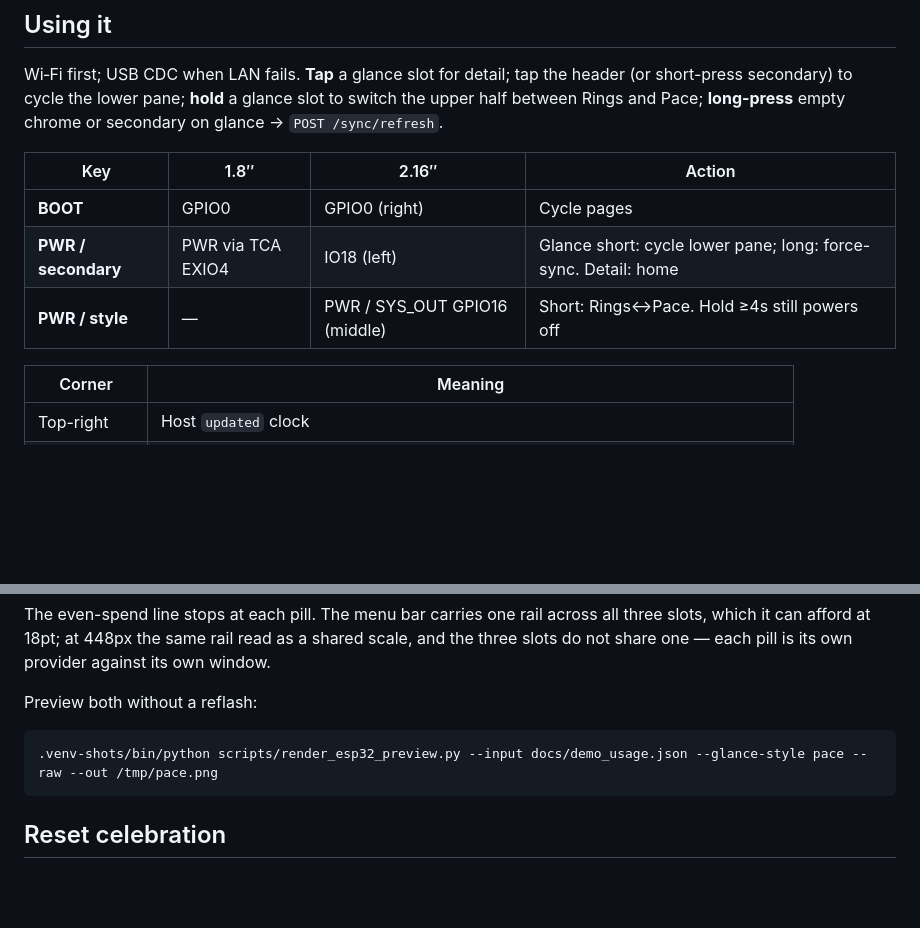
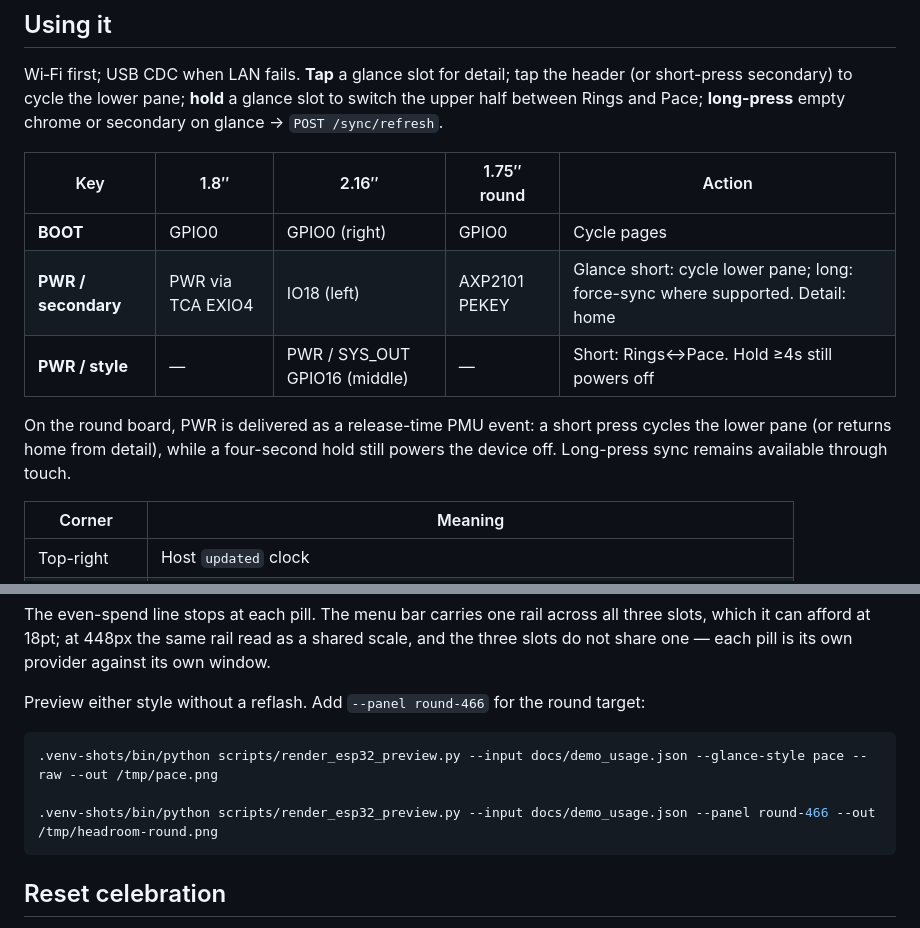
Before and after one commit to Proteseus/headroom, a Markdown page: docs/esp32.md, 2 parts joined by grey strips. Drawn GitHub-style; blank space fills up the shorter version.

````diff
--- a/docs/esp32.md
+++ b/docs/esp32.md
@@ -70,11 +83,15 @@ header (or short-press secondary) to cycle the lower pane; **hold** a glance
 slot to switch the upper half between Rings and Pace; **long-press** empty
 chrome or secondary on glance → `POST /sync/refresh`.
 
-| Key | 1.8″ | 2.16″ | Action |
-|---|---|---|---|
-| **BOOT** | GPIO0 | GPIO0 (right) | Cycle pages |
-| **PWR / secondary** | PWR via TCA EXIO4 | IO18 (left) | Glance short: cycle lower pane; long: force-sync. Detail: home |
-| **PWR / style** | — | PWR / SYS_OUT GPIO16 (middle) | Short: Rings↔Pace. Hold ≥4s still powers off |
+| Key | 1.8″ | 2.16″ | 1.75″ round | Action |
+|---|---|---|---|---|
+| **BOOT** | GPIO0 | GPIO0 (right) | GPIO0 | Cycle pages |
+| **PWR / secondary** | PWR via TCA EXIO4 | IO18 (left) | AXP2101 PEKEY | Glance short: cycle lower pane; long: force-sync where supported. Detail: home |
+| **PWR / style** | — | PWR / SYS_OUT GPIO16 (middle) | — | Short: Rings↔Pace. Hold ≥4s still powers off |
+
+On the round board, PWR is delivered as a release-time PMU event: a short press
+cycles the lower pane (or returns home from detail), while a four-second hold
+still powers the device off. Long-press sync remains available through touch.
 
 | Corner | Meaning |
 |---|---|
@@ -104,10 +121,13 @@ all three slots, which it can afford at 18pt; at 448px the same rail read as a
 shared scale, and the three slots do not share one — each pill is its own
 provider against its own window.
 
-Preview both without a reflash:
+Preview either style without a reflash. Add `--panel round-466` for the round
+target:
 
 ```bash
 .venv-shots/bin/python scripts/render_esp32_preview.py --input docs/demo_usage.json --glance-style pace --raw --out /tmp/pace.png
+
+.venv-shots/bin/python scripts/render_esp32_preview.py --input docs/demo_usage.json --panel round-466 --out /tmp/headroom-round.png
 ```
 
 ## Reset celebration
````
Also changed, not shown: other parts of docs/esp32.md (+26 -13 lines), docs/screenshots/esp32-round-glance.png (added), 1 other file.
